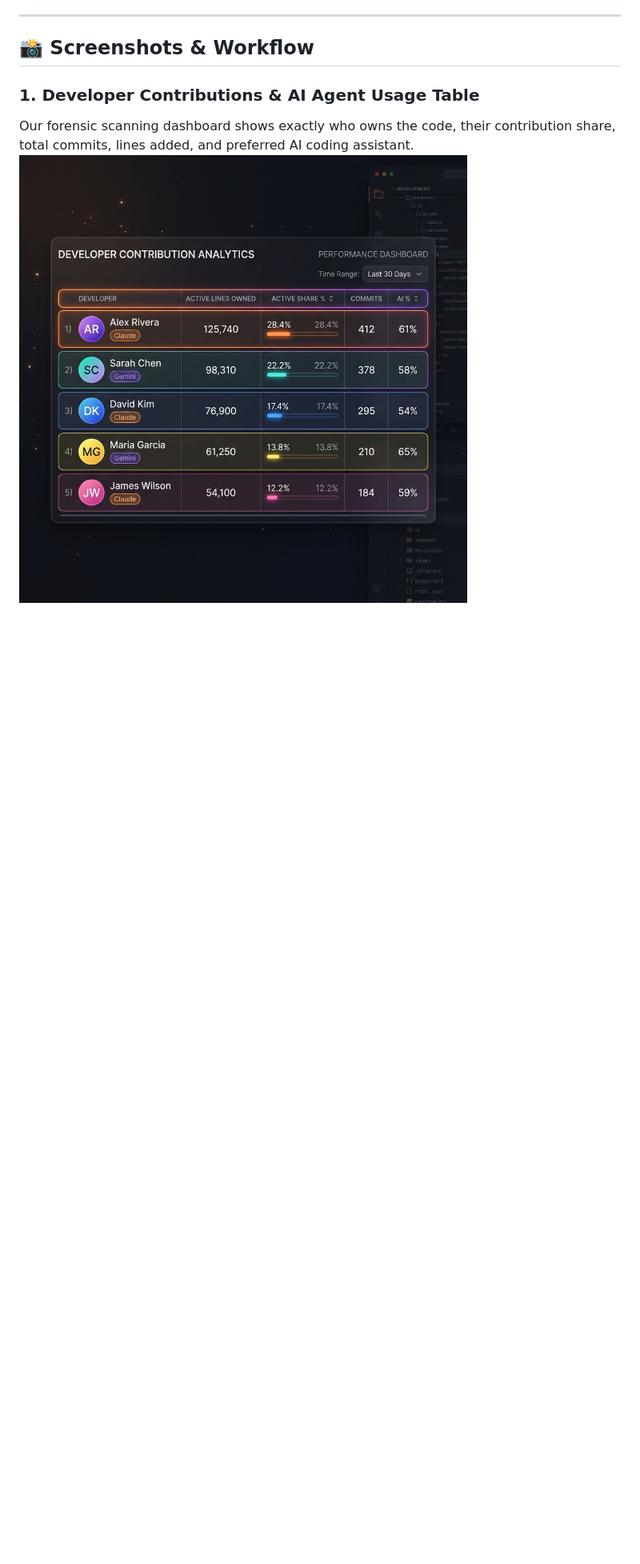
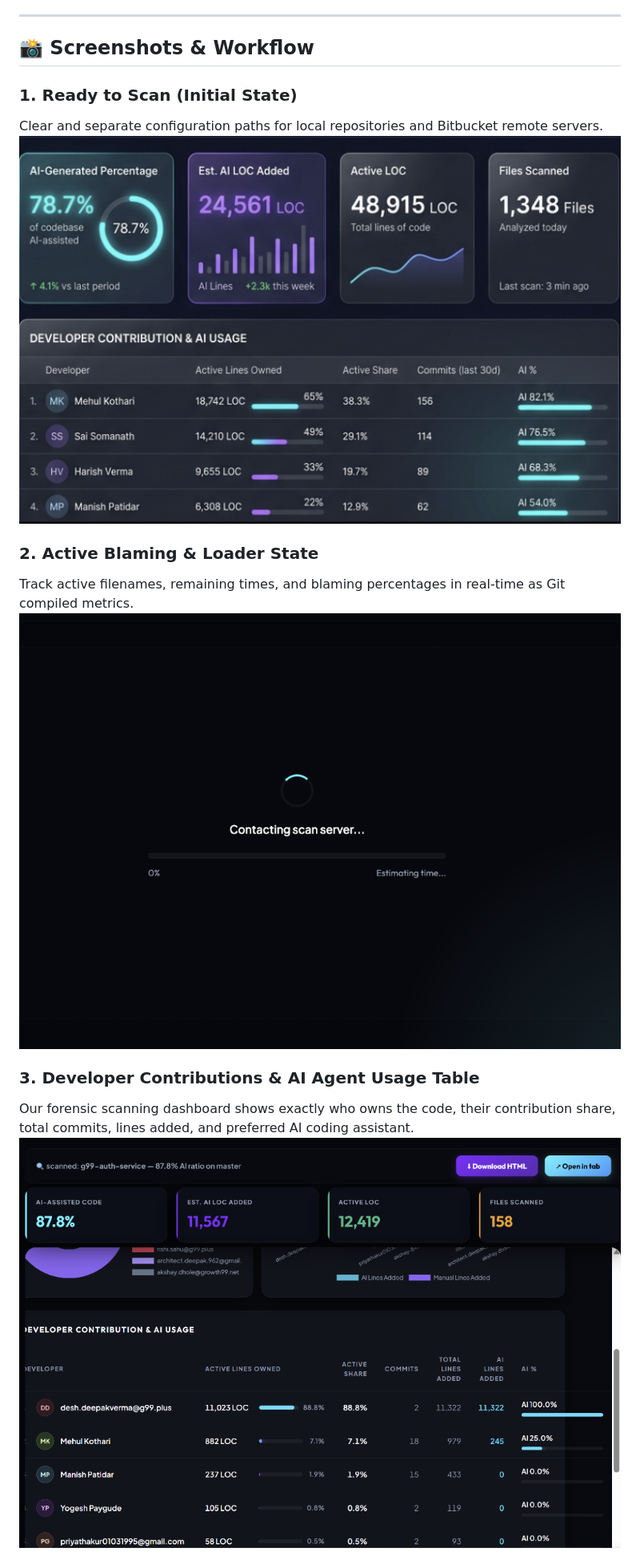
Before and after one commit to mehulk05/ai-code-attribution-tracker, a Markdown page: README.md, the part around one of its changes. Shown at 80% size. Drawn GitHub-style; pictures changed too: public/initial_preview.png (added), public/loader_preview.png (added), public/report_preview.png; blank space fills up the shorter version.

Commit message:
docs: use actual application screenshots in README.md

```diff
--- a/README.md
+++ b/README.md
@@ -17,6 +17,14 @@ Estimates **what share of a repository's code is AI-generated**, split by **AI A
 
 ## 📸 Screenshots & Workflow
 
-### 1. Developer Contributions & AI Agent Usage Table
+### 1. Ready to Scan (Initial State)
+Clear and separate configuration paths for local repositories and Bitbucket remote servers.
+![Initial Setup Interface](./public/initial_preview.png)
+
+### 2. Active Blaming & Loader State
+Track active filenames, remaining times, and blaming percentages in real-time as Git compiled metrics.
+![Loader State](./public/loader_preview.png)
+
+### 3. Developer Contributions & AI Agent Usage Table
 Our forensic scanning dashboard shows exactly who owns the code, their contribution share, total commits, lines added, and preferred AI coding assistant.
 ![Developer Analysis View](./public/report_preview.png)
```
Also changed, not shown: other parts of README.md (+1 -6 lines).
